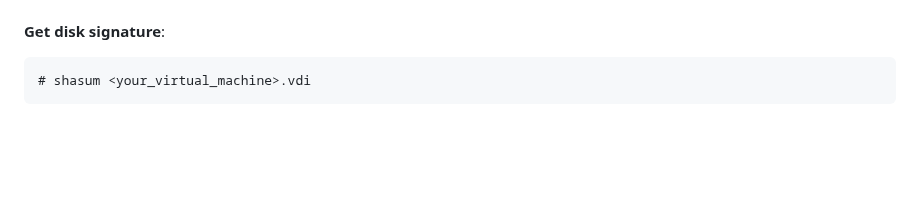
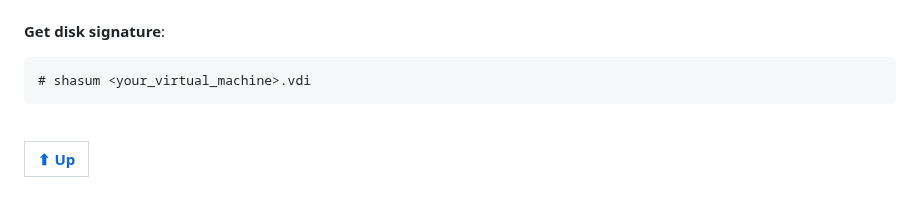
Before and after one commit to farukdll/42-Projects, a Markdown page: Born2beroot/README.md, the part around one of its changes. Drawn GitHub-style; blank space fills up the shorter version.

Commit message:
Born2beroot

````diff
--- a/Born2beroot/README.md
+++ b/Born2beroot/README.md
@@ -434,3 +436,6 @@ wall "
 # shasum <your_virtual_machine>.vdi
 ```
 <br>
+
+|[ ⬆︎  Up](#up)|
+|      :-:     |
````
Also changed, not shown: other parts of Born2beroot/README.md (+2 -0 lines).
